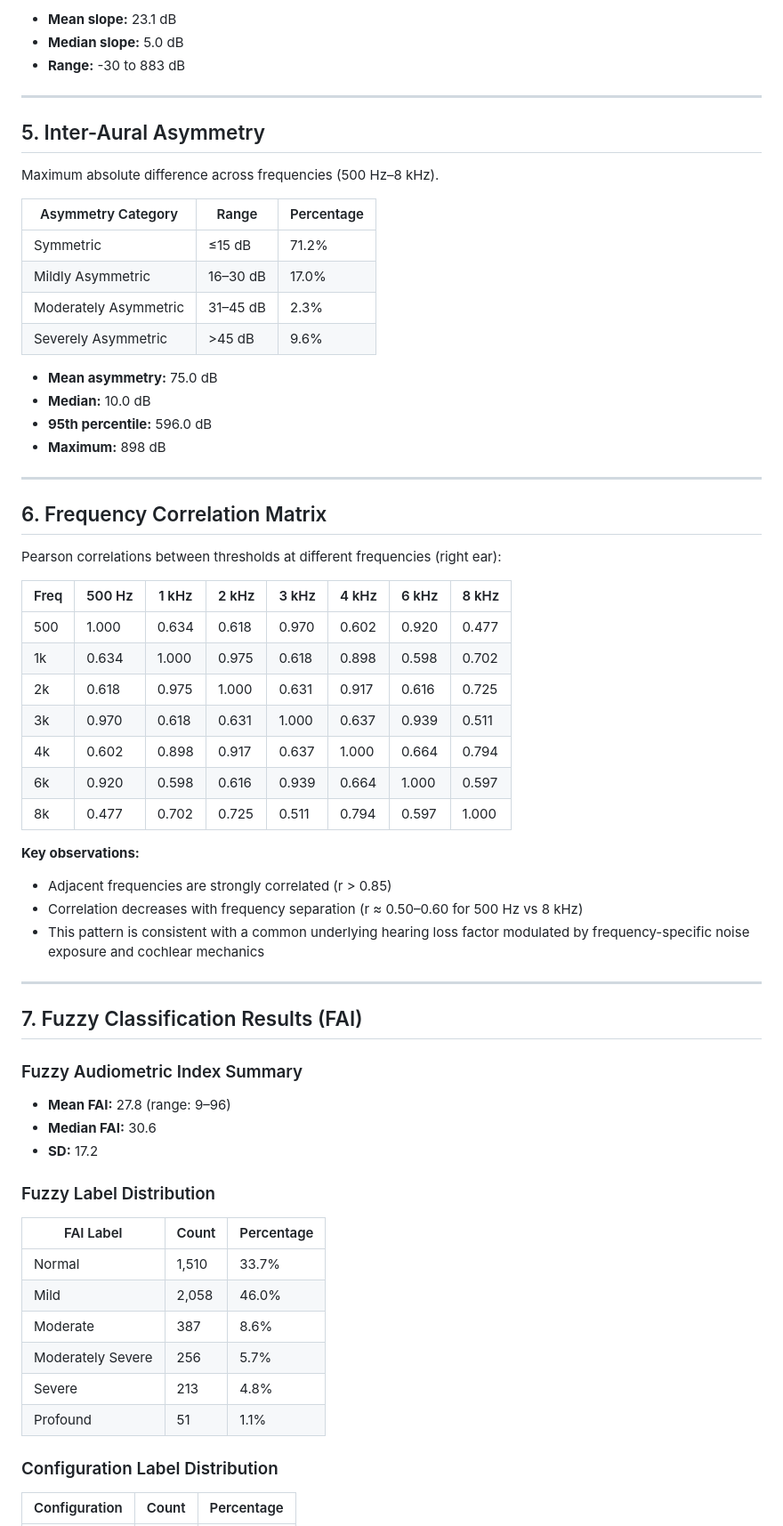
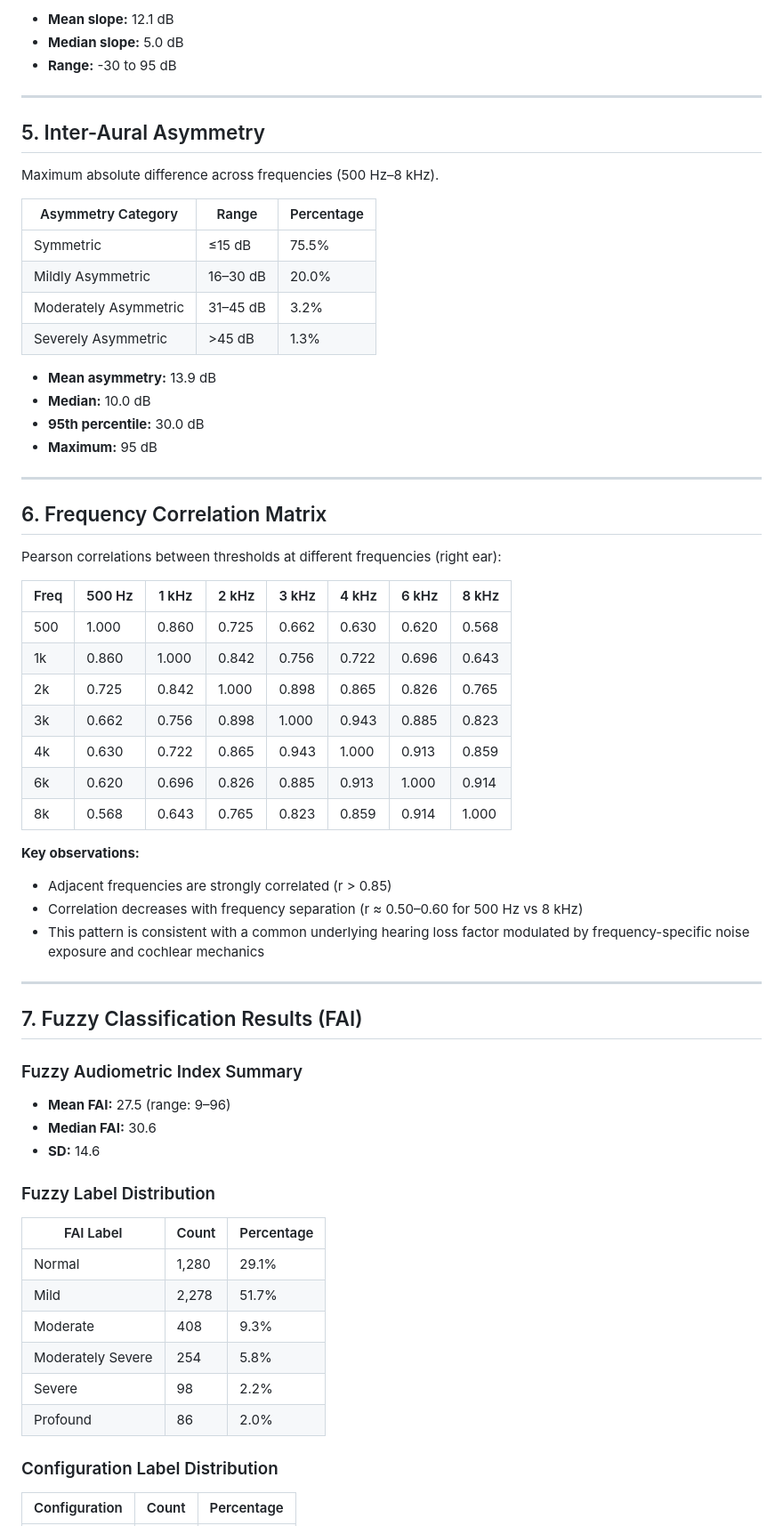
Before and after one commit to ameye/fuzzy-audiogram, a Markdown page: data/output/NHANES_ANALYSIS_REPORT.md, the part around one of its changes. Shown at 89% size. Rendered like a GitHub page.

```diff
--- a/data/output/NHANES_ANALYSIS_REPORT.md
+++ b/data/output/NHANES_ANALYSIS_REPORT.md
@@ -79,7 +79,7 @@ Slope defined as: **Threshold at 4 kHz − Threshold at 500 Hz** (dB)
 
-- **Mean slope:** 23.1 dB
+- **Mean slope:** 12.1 dB
 - **Median slope:** 5.0 dB
-- **Range:** -30 to 883 dB
+- **Range:** -30 to 95 dB
 
 ---
 
@@ -89,15 +89,15 @@ Maximum absolute difference across frequencies (500 Hz–8 kHz).
 
 | Asymmetry Category | Range | Percentage |
 |--------------------|-------|------------|
-| Symmetric | ≤15 dB | 71.2% |
-| Mildly Asymmetric | 16–30 dB | 17.0% |
-| Moderately Asymmetric | 31–45 dB | 2.3% |
-| Severely Asymmetric | >45 dB | 9.6% |
+| Symmetric | ≤15 dB | 75.5% |
+| Mildly Asymmetric | 16–30 dB | 20.0% |
+| Moderately Asymmetric | 31–45 dB | 3.2% |
+| Severely Asymmetric | >45 dB | 1.3% |
 
-- **Mean asymmetry:** 75.0 dB
+- **Mean asymmetry:** 13.9 dB
 - **Median:** 10.0 dB
-- **95th percentile:** 596.0 dB
-- **Maximum:** 898 dB
+- **95th percentile:** 30.0 dB
+- **Maximum:** 95 dB
 
 ---
 
@@ -107,13 +107,13 @@ Pearson correlations between thresholds at different frequencies (right ear):
 
 | Freq | 500 Hz | 1 kHz | 2 kHz | 3 kHz | 4 kHz | 6 kHz | 8 kHz |
 |------|--------|-------|-------|-------|-------|-------|-------|
-|   500 | 1.000 | 0.634 | 0.618 | 0.970 | 0.602 | 0.920 | 0.477 |
-|    1k | 0.634 | 1.000 | 0.975 | 0.618 | 0.898 | 0.598 | 0.702 |
-|    2k | 0.618 | 0.975 | 1.000 | 0.631 | 0.917 | 0.616 | 0.725 |
-|    3k | 0.970 | 0.618 | 0.631 | 1.000 | 0.637 | 0.939 | 0.511 |
-|    4k | 0.602 | 0.898 | 0.917 | 0.637 | 1.000 | 0.664 | 0.794 |
-|    6k | 0.920 | 0.598 | 0.616 | 0.939 | 0.664 | 1.000 | 0.597 |
-|    8k | 0.477 | 0.702 | 0.725 | 0.511 | 0.794 | 0.597 | 1.000 |
+|   500 | 1.000 | 0.860 | 0.725 | 0.662 | 0.630 | 0.620 | 0.568 |
+|    1k | 0.860 | 1.000 | 0.842 | 0.756 | 0.722 | 0.696 | 0.643 |
+|    2k | 0.725 | 0.842 | 1.000 | 0.898 | 0.865 | 0.826 | 0.765 |
+|    3k | 0.662 | 0.756 | 0.898 | 1.000 | 0.943 | 0.885 | 0.823 |
+|    4k | 0.630 | 0.722 | 0.865 | 0.943 | 1.000 | 0.913 | 0.859 |
+|    6k | 0.620 | 0.696 | 0.826 | 0.885 | 0.913 | 1.000 | 0.914 |
+|    8k | 0.568 | 0.643 | 0.765 | 0.823 | 0.859 | 0.914 | 1.000 |
 
 **Key observations:**
 - Adjacent frequencies are strongly correlated (r > 0.85)
@@ -125,19 +125,19 @@ Pearson correlations between thresholds at different frequencies (right ear):
 ## 7. Fuzzy Classification Results (FAI)
 
 ### Fuzzy Audiometric Index Summary
-- **Mean FAI:** 27.8 (range: 9–96)
+- **Mean FAI:** 27.5 (range: 9–96)
 - **Median FAI:** 30.6
-- **SD:** 17.2
+- **SD:** 14.6
 
 ### Fuzzy Label Distribution
 | FAI Label | Count | Percentage |
 |-----------|-------|------------|
-| Normal | 1,510 | 33.7% |
-| Mild | 2,058 | 46.0% |
-| Moderate | 387 | 8.6% |
-| Moderately Severe | 256 | 5.7% |
-| Severe | 213 | 4.8% |
-| Profound | 51 | 1.1% |
+| Normal | 1,280 | 29.1% |
+| Mild | 2,278 | 51.7% |
+| Moderate | 408 | 9.3% |
+| Moderately Severe | 254 | 5.8% |
+| Severe | 98 | 2.2% |
+| Profound | 86 | 2.0% |
 
 ### Configuration Label Distribution
 | Configuration | Count | Percentage |
```
Also changed, not shown: other parts of data/output/NHANES_ANALYSIS_REPORT.md (+53 -53 lines).
